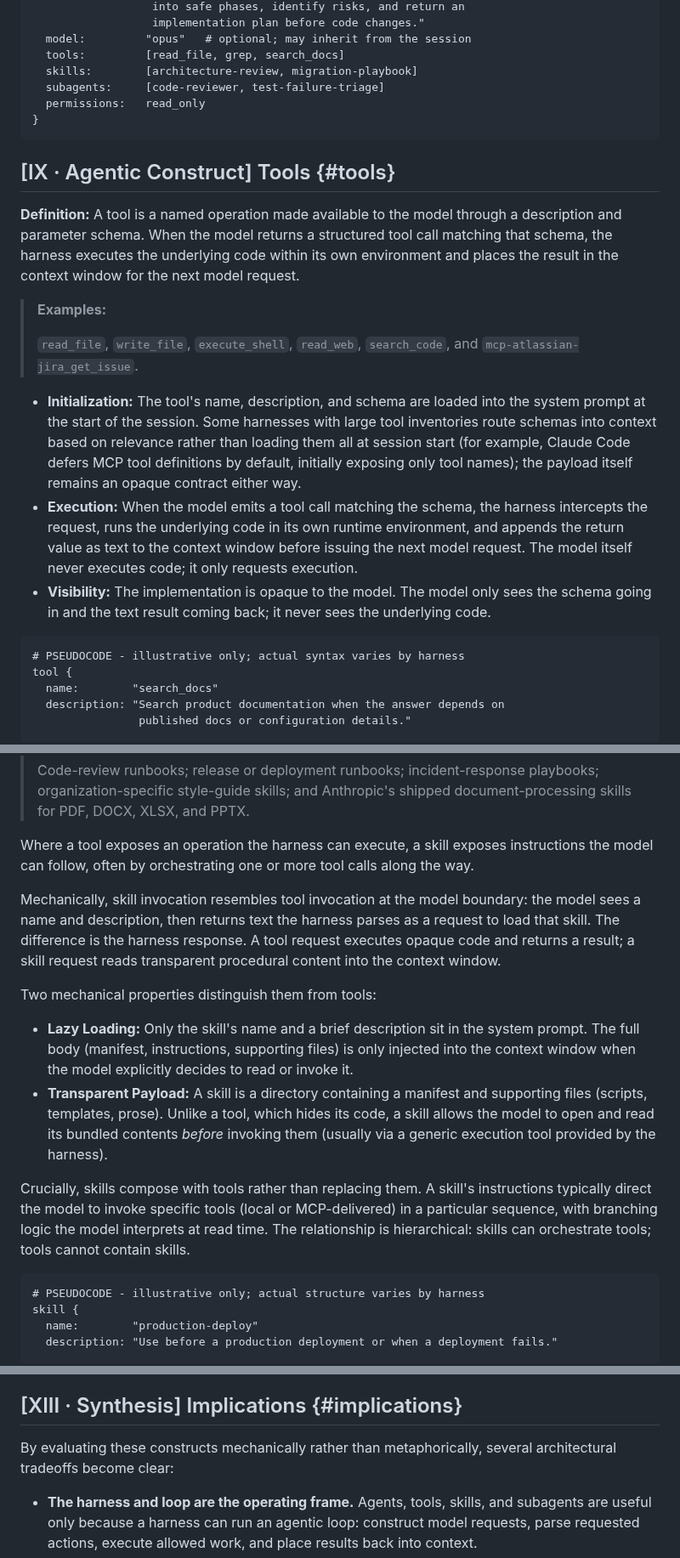
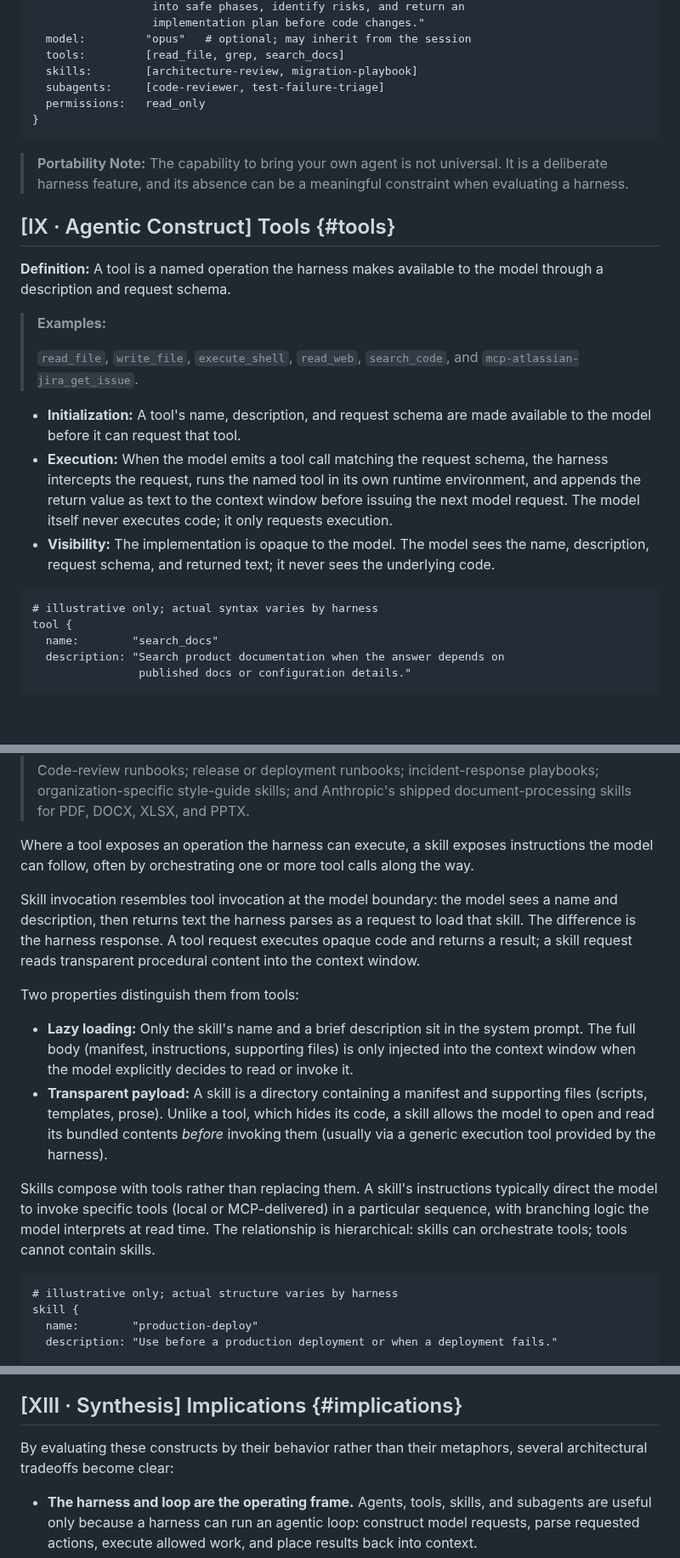
Before and after one commit to djschnei21/DemystifyingAI, a Markdown page: taxonomy.md, 3 parts joined by grey strips. Shown at 85% size. GitHub-like rendering; blank space fills up the shorter version.

Commit message:
https://github.com/djschnei21/DemystifyingAI/issues/1#issuecomment-4566760231

````diff
--- a/taxonomy.md
+++ b/taxonomy.md
@@ -129,20 +129,22 @@ agent {
 }
 ```
 
+> **Portability Note:** The capability to bring your own agent is not universal. It is a deliberate harness feature, and its absence can be a meaningful constraint when evaluating a harness.
+
 ## [IX · Agentic Construct] Tools {#tools}
 
-**Definition:** A tool is a named operation made available to the model through a description and parameter schema. When the model returns a structured tool call matching that schema, the harness executes the underlying code within its own environment and places the result in the context window for the next model request.
+**Definition:** A tool is a named operation the harness makes available to the model through a description and request schema.
 
 > **Examples:**
 >
 > `read_file`, `write_file`, `execute_shell`, `read_web`, `search_code`, and `mcp-atlassian-jira_get_issue`.
 
-- **Initialization:** The tool's name, description, and schema are loaded into the system prompt at the start of the session. Some harnesses with large tool inventories route schemas into context based on relevance rather than loading them all at session start (for example, Claude Code defers MCP tool definitions by default, initially exposing only tool names); the payload itself remains an opaque contract either way.
-- **Execution:** When the model emits a tool call matching the schema, the harness intercepts the request, runs the underlying code in its own runtime environment, and appends the return value as text to the context window before issuing the next model request. The model itself never executes code; it only requests execution.
-- **Visibility:** The implementation is opaque to the model. The model only sees the schema going in and the text result coming back; it never sees the underlying code.
+- **Initialization:** A tool's name, description, and request schema are made available to the model before it can request that tool.
+- **Execution:** When the model emits a tool call matching the request schema, the harness intercepts the request, runs the named tool in its own runtime environment, and appends the return value as text to the context window before issuing the next model request. The model itself never executes code; it only requests execution.
+- **Visibility:** The implementation is opaque to the model. The model sees the name, description, request schema, and returned text; it never sees the underlying code.
 
 ```text
-# PSEUDOCODE - illustrative only; actual syntax varies by harness
+# illustrative only; actual syntax varies by harness
 tool {
   name:        "search_docs"
   description: "Search product documentation when the answer depends on
@@ -168,17 +170,17 @@ tool {
 
 Where a tool exposes an operation the harness can execute, a skill exposes instructions the model can follow, often by orchestrating one or more tool calls along the way.
 
-Mechanically, skill invocation resembles tool invocation at the model boundary: the model sees a name and description, then returns text the harness parses as a request to load that skill. The difference is the harness response. A tool request executes opaque code and returns a result; a skill request reads transparent procedural content into the context window.
+Skill invocation resembles tool invocation at the model boundary: the model sees a name and description, then returns text the harness parses as a request to load that skill. The difference is the harness response. A tool request executes opaque code and returns a result; a skill request reads transparent procedural content into the context window.
 
-Two mechanical properties distinguish them from tools:
+Two properties distinguish them from tools:
 
-- **Lazy Loading:** Only the skill's name and a brief description sit in the system prompt. The full body (manifest, instructions, supporting files) is only injected into the context window when the model explicitly decides to read or invoke it.
-- **Transparent Payload:** A skill is a directory containing a manifest and supporting files (scripts, templates, prose). Unlike a tool, which hides its code, a skill allows the model to open and read its bundled contents *before* invoking them (usually via a generic execution tool provided by the harness).
+- **Lazy loading:** Only the skill's name and a brief description sit in the system prompt. The full body (manifest, instructions, supporting files) is only injected into the context window when the model explicitly decides to read or invoke it.
+- **Transparent payload:** A skill is a directory containing a manifest and supporting files (scripts, templates, prose). Unlike a tool, which hides its code, a skill allows the model to open and read its bundled contents *before* invoking them (usually via a generic execution tool provided by the harness).
 
-Crucially, skills compose with tools rather than replacing them. A skill's instructions typically direct the model to invoke specific tools (local or MCP-delivered) in a particular sequence, with branching logic the model interprets at read time. The relationship is hierarchical: skills can orchestrate tools; tools cannot contain skills.
+Skills compose with tools rather than replacing them. A skill's instructions typically direct the model to invoke specific tools (local or MCP-delivered) in a particular sequence, with branching logic the model interprets at read time. The relationship is hierarchical: skills can orchestrate tools; tools cannot contain skills.
 
 ```text
-# PSEUDOCODE - illustrative only; actual structure varies by harness
+# illustrative only; actual structure varies by harness
 skill {
   name:        "production-deploy"
   description: "Use before a production deployment or when a deployment fails."
@@ -253,7 +257,7 @@ In practice, most harnesses fully surface MCP tools. Support for resources and p
 
 ## [XIII · Synthesis] Implications {#implications}
 
-By evaluating these constructs mechanically rather than metaphorically, several architectural tradeoffs become clear:
+By evaluating these constructs by their behavior rather than their metaphors, several architectural tradeoffs become clear:
 
 - **The harness and loop are the operating frame.** Agents, tools, skills, and subagents are useful only because a harness can run an agentic loop: construct model requests, parse requested actions, execute allowed work, and place results back into context.
 - **MCP is not an agentic construct.** MCP is a delivery boundary. You can have a local tool, an MCP-delivered tool, or a skill that instructs the model to use an MCP-delivered tool.
````
Also changed, not shown: other parts of taxonomy.md (+8 -6 lines).
